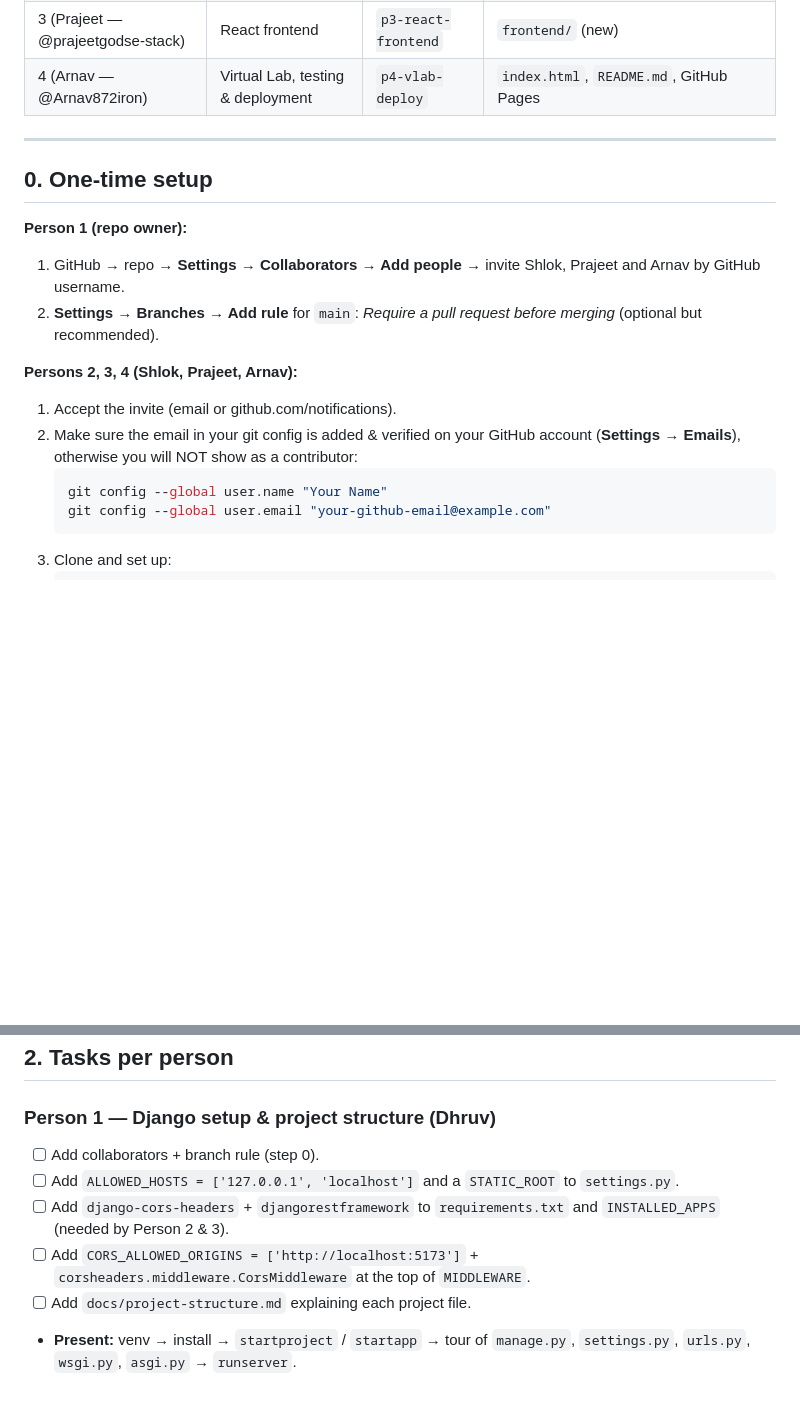
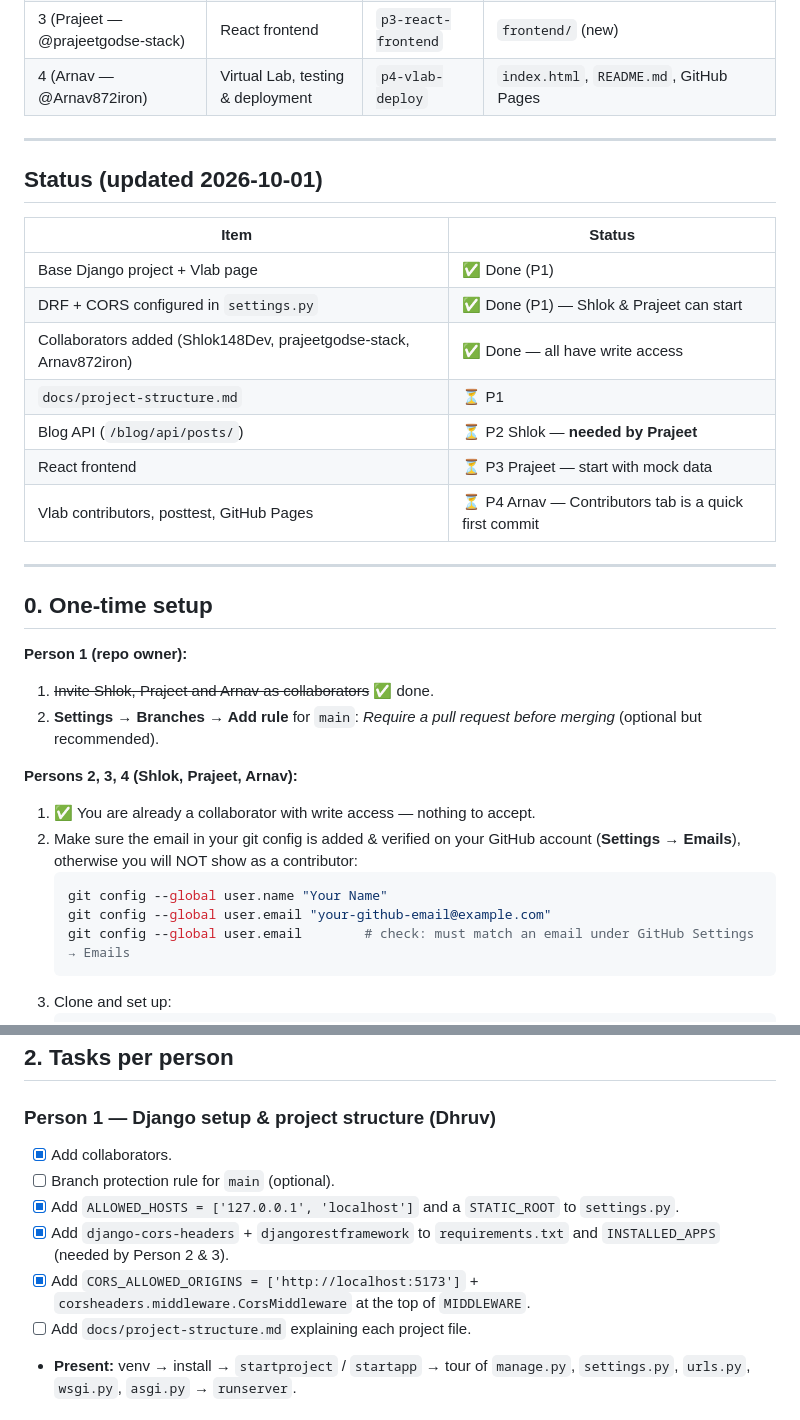
Before and after one commit to dhruvkumarg/FSDL-LAB-CA, a Markdown page: WORKFLOW.md, 2 parts joined by grey strips. Rendered like a GitHub page; blank space fills up the shorter version.

Commit message:
p1: update workflow with current status

````diff
--- a/WORKFLOW.md
+++ b/WORKFLOW.md
@@ -11,18 +11,33 @@
 
 ---
 
+## Status (updated 2026-10-01)
+
+| Item | Status |
+|---|---|
+| Base Django project + Vlab page | ✅ Done (P1) |
+| DRF + CORS configured in `settings.py` | ✅ Done (P1) — Shlok & Prajeet can start |
+| Collaborators added (Shlok148Dev, prajeetgodse-stack, Arnav872iron) | ✅ Done — all have write access |
+| `docs/project-structure.md` | ⏳ P1 |
+| Blog API (`/blog/api/posts/`) | ⏳ P2 Shlok — **needed by Prajeet** |
+| React frontend | ⏳ P3 Prajeet — start with mock data |
+| Vlab contributors, posttest, GitHub Pages | ⏳ P4 Arnav — Contributors tab is a quick first commit |
+
+---
+
 ## 0. One-time setup
 
 **Person 1 (repo owner):**
-1. GitHub → repo → **Settings → Collaborators → Add people** → invite Shlok, Prajeet and Arnav by GitHub username.
+1. ~~Invite Shlok, Prajeet and Arnav as collaborators~~ ✅ done.
 2. **Settings → Branches → Add rule** for `main`: *Require a pull request before merging* (optional but recommended).
 
 **Persons 2, 3, 4 (Shlok, Prajeet, Arnav):**
-1. Accept the invite (email or github.com/notifications).
+1. ✅ You are already a collaborator with write access — nothing to accept.
 2. Make sure the email in your git config is added & verified on your GitHub account (**Settings → Emails**), otherwise you will NOT show as a contributor:
    ```bash
    git config --global user.name "Your Name"
    git config --global user.email "your-github-email@example.com"
+   git config --global user.email        # check: must match an email under GitHub Settings → Emails
    ```
 3. Clone and set up:
    ```bash
@@ -60,10 +75,11 @@ Rules:
 ## 2. Tasks per person
 
 ### Person 1 — Django setup & project structure (Dhruv)
-- [ ] Add collaborators + branch rule (step 0).
-- [ ] Add `ALLOWED_HOSTS = ['127.0.0.1', 'localhost']` and a `STATIC_ROOT` to `settings.py`.
-- [ ] Add `django-cors-headers` + `djangorestframework` to `requirements.txt` and `INSTALLED_APPS` (needed by Person 2 & 3).
-- [ ] Add `CORS_ALLOWED_ORIGINS = ['http://localhost:5173']` + `corsheaders.middleware.CorsMiddleware` at the top of `MIDDLEWARE`.
+- [x] Add collaborators.
+- [ ] Branch protection rule for `main` (optional).
+- [x] Add `ALLOWED_HOSTS = ['127.0.0.1', 'localhost']` and a `STATIC_ROOT` to `settings.py`.
+- [x] Add `django-cors-headers` + `djangorestframework` to `requirements.txt` and `INSTALLED_APPS` (needed by Person 2 & 3).
+- [x] Add `CORS_ALLOWED_ORIGINS = ['http://localhost:5173']` + `corsheaders.middleware.CorsMiddleware` at the top of `MIDDLEWARE`.
 - [ ] Add `docs/project-structure.md` explaining each project file.
 - **Present:** venv → install → `startproject` / `startapp` → tour of `manage.py`, `settings.py`, `urls.py`, `wsgi.py`, `asgi.py` → `runserver`.
 
````
